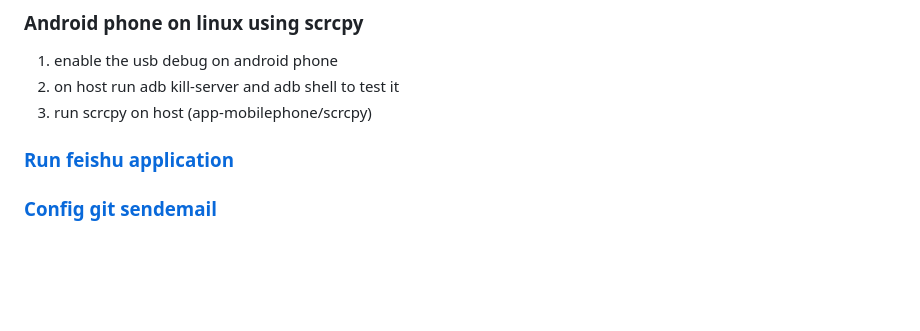
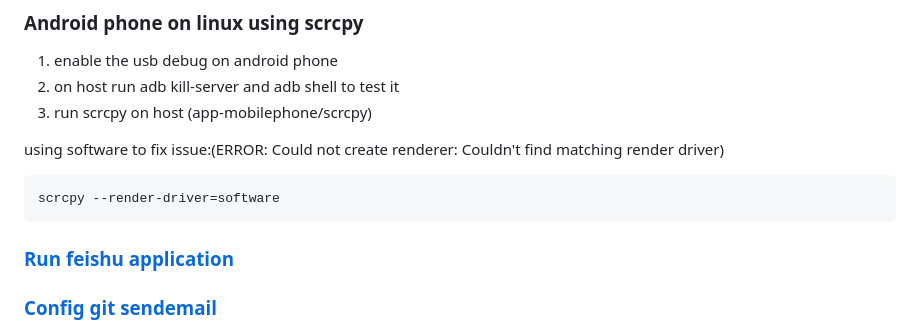
Before and after one commit to 54shady/mygentoo, a Markdown page: misc.md, the part around the change. Drawn GitHub-style; blank space fills up the shorter version.

Commit message:
scrcpy : using software to rendering

```diff
--- a/misc.md
+++ b/misc.md
@@ -500,5 +500,9 @@ refer the link above for CST mean which is
 2. on host run adb kill-server and adb shell to test it
 3. run scrcpy on host (app-mobilephone/scrcpy)
 
+using software to fix issue:(ERROR: Could not create renderer: Couldn't find matching render driver)
+
+    scrcpy --render-driver=software
+
 ### [Run feishu application](./feishu.md)
 ### [Config git sendemail](./git-send-mail.md)
```
